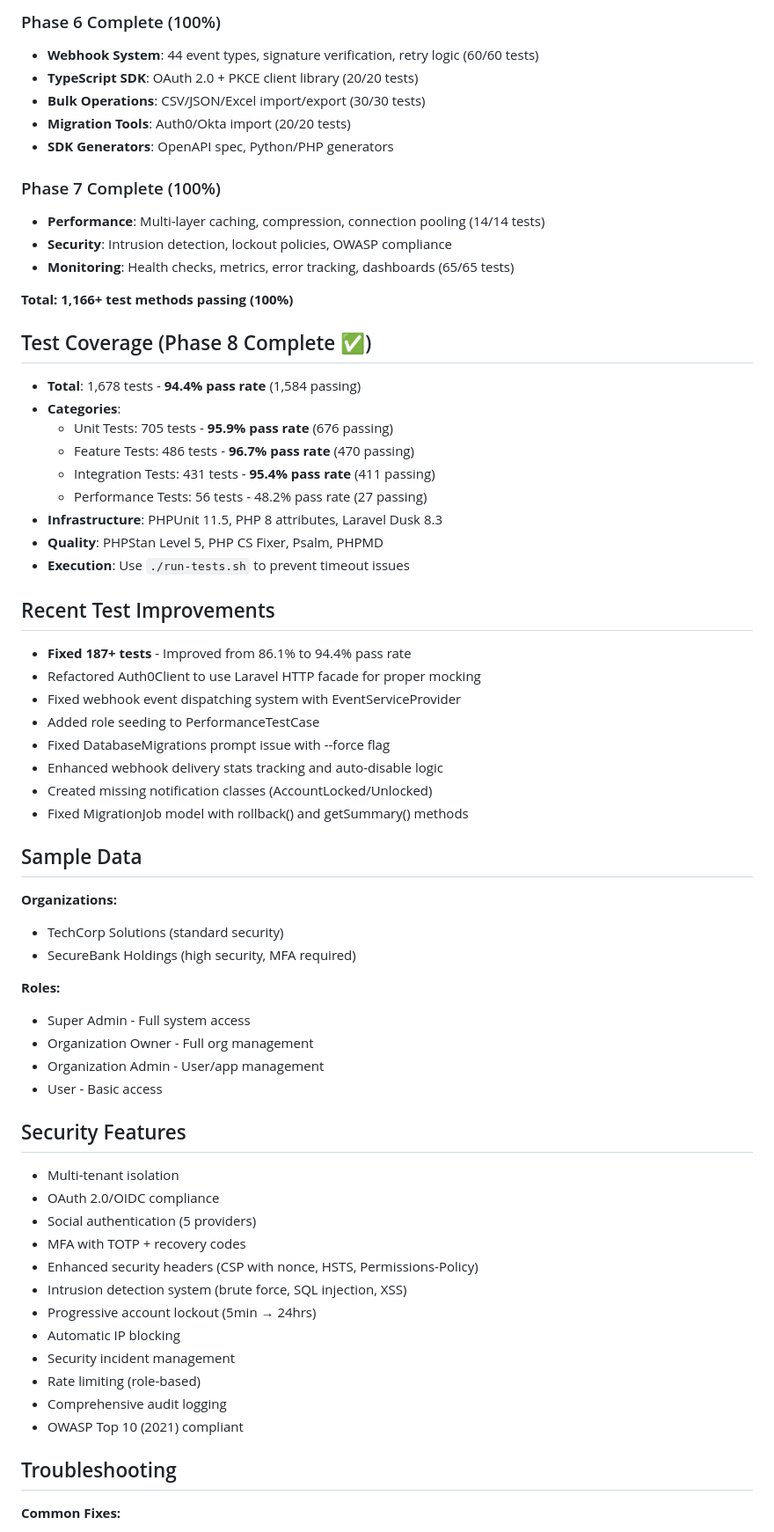
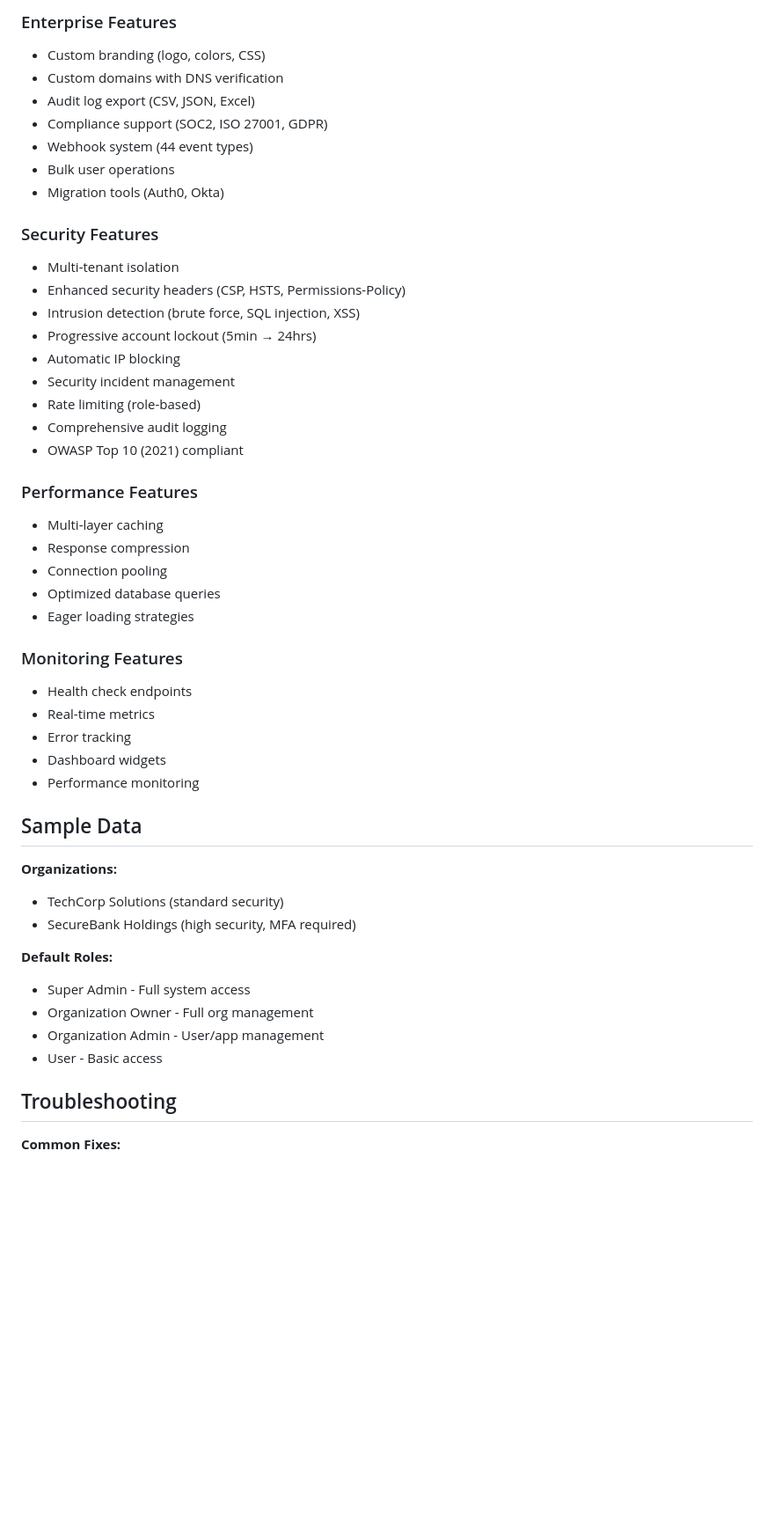
Before and after one commit to mp3063/authos, a Markdown page: CLAUDE.md, the part around one of its changes. Shown at 88% size. Rendered like a GitHub page; blank space fills up the shorter version.

```diff
--- a/CLAUDE.md
+++ b/CLAUDE.md
@@ -182,63 +186,49 @@ RATE_LIMIT_AUTH=10
 
-### Phase 6 Complete (100%)
-- **Webhook System**: 44 event types, signature verification, retry logic (60/60 tests)
-- **TypeScript SDK**: OAuth 2.0 + PKCE client library (20/20 tests)
-- **Bulk Operations**: CSV/JSON/Excel import/export (30/30 tests)
-- **Migration Tools**: Auth0/Okta import (20/20 tests)
-- **SDK Generators**: OpenAPI spec, Python/PHP generators
+### Enterprise Features
+- Custom branding (logo, colors, CSS)
+- Custom domains with DNS verification
+- Audit log export (CSV, JSON, Excel)
+- Compliance support (SOC2, ISO 27001, GDPR)
+- Webhook system (44 event types)
+- Bulk user operations
+- Migration tools (Auth0, Okta)
 
-### Phase 7 Complete (100%)
-- **Performance**: Multi-layer caching, compression, connection pooling (14/14 tests)
-- **Security**: Intrusion detection, lockout policies, OWASP compliance
-- **Monitoring**: Health checks, metrics, error tracking, dashboards (65/65 tests)
-
-**Total: 1,166+ test methods passing (100%)**
-
-## Test Coverage (Phase 8 Complete ✅)
-- **Total**: 1,678 tests - **94.4% pass rate** (1,584 passing)
-- **Categories**:
-  - Unit Tests: 705 tests - **95.9% pass rate** (676 passing)
-  - Feature Tests: 486 tests - **96.7% pass rate** (470 passing)
-  - Integration Tests: 431 tests - **95.4% pass rate** (411 passing)
-  - Performance Tests: 56 tests - 48.2% pass rate (27 passing)
-- **Infrastructure**: PHPUnit 11.5, PHP 8 attributes, Laravel Dusk 8.3
-- **Quality**: PHPStan Level 5, PHP CS Fixer, Psalm, PHPMD
-- **Execution**: Use `./run-tests.sh` to prevent timeout issues
-
-## Recent Test Improvements
-- **Fixed 187+ tests** - Improved from 86.1% to 94.4% pass rate
-- Refactored Auth0Client to use Laravel HTTP facade for proper mocking
-- Fixed webhook event dispatching system with EventServiceProvider
-- Added role seeding to PerformanceTestCase
-- Fixed DatabaseMigrations prompt issue with --force flag
-- Enhanced webhook delivery stats tracking and auto-disable logic
-- Created missing notification classes (AccountLocked/Unlocked)
-- Fixed MigrationJob model with rollback() and getSummary() methods
-
-## Sample Data
-**Organizations:**
-- TechCorp Solutions (standard security)
-- SecureBank Holdings (high security, MFA required)
-
-**Roles:**
-- Super Admin - Full system access
-- Organization Owner - Full org management
-- Organization Admin - User/app management
-- User - Basic access
-
-## Security Features
+### Security Features
 - Multi-tenant isolation
-- OAuth 2.0/OIDC compliance
-- Social authentication (5 providers)
-- MFA with TOTP + recovery codes
-- Enhanced security headers (CSP with nonce, HSTS, Permissions-Policy)
-- Intrusion detection system (brute force, SQL injection, XSS)
+- Enhanced security headers (CSP, HSTS, Permissions-Policy)
+- Intrusion detection (brute force, SQL injection, XSS)
 - Progressive account lockout (5min → 24hrs)
 - Automatic IP blocking
 - Security incident management
 - Rate limiting (role-based)
 - Comprehensive audit logging
 - OWASP Top 10 (2021) compliant
+
+### Performance Features
+- Multi-layer caching
+- Response compression
+- Connection pooling
+- Optimized database queries
+- Eager loading strategies
+
+### Monitoring Features
+- Health check endpoints
+- Real-time metrics
+- Error tracking
+- Dashboard widgets
+- Performance monitoring
+
+## Sample Data
+
+**Organizations:**
+- TechCorp Solutions (standard security)
+- SecureBank Holdings (high security, MFA required)
+
+**Default Roles:**
+- Super Admin - Full system access
+- Organization Owner - Full org management
+- Organization Admin - User/app management
+- User - Basic access
 
 ## Troubleshooting
 
```
Also changed, not shown: other parts of CLAUDE.md (+93 -82 lines).
